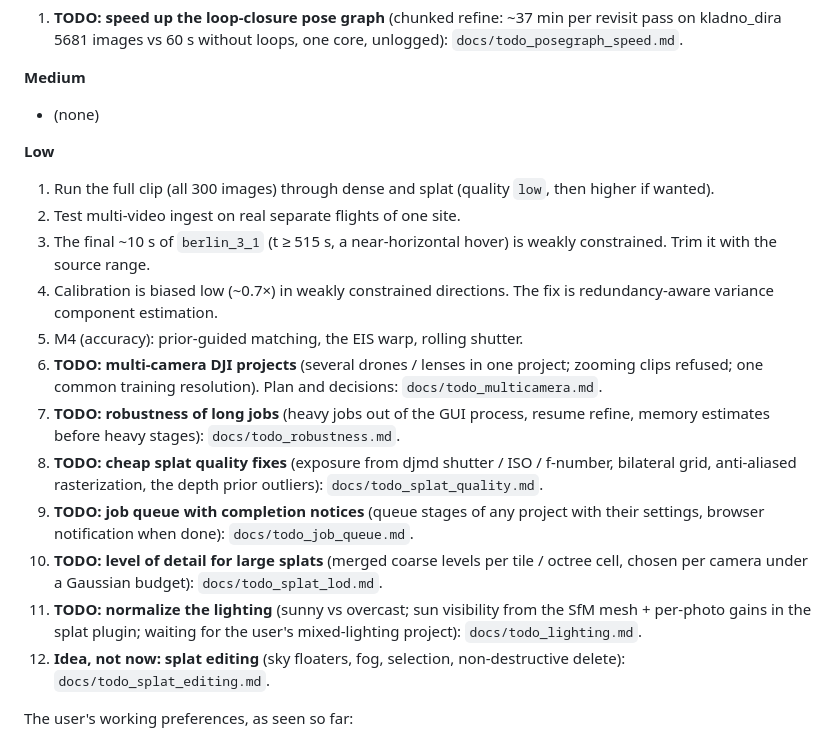
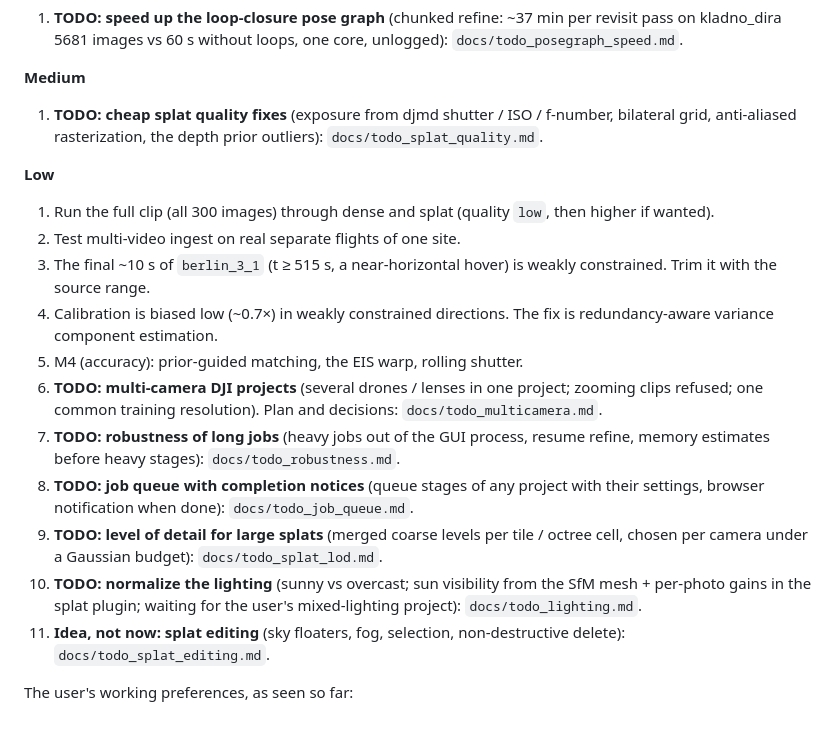
Before and after one commit to klaxalk/modelforge, a Markdown page: CLAUDE.md, the part around the change. GitHub-like rendering.

Commit message:
Docs: splat quality fixes are medium priority
Co-Authored-By: Claude Opus 5.5 <noreply@anthropic.com>
Claude-Session: https://claude.ai/code/session_01LWCvuKxAkJhAjYWow174ix

```diff
--- a/CLAUDE.md
+++ b/CLAUDE.md
@@ -102,7 +102,8 @@ Open items by priority (high / medium / low; the user sets them; the TODO docs f
    images vs 60 s without loops, one core, unlogged): `docs/todo_posegraph_speed.md`.
 
 **Medium**
-- (none)
+1. **TODO: cheap splat quality fixes** (exposure from djmd shutter / ISO / f-number, bilateral grid,
+   anti-aliased rasterization, the depth prior outliers): `docs/todo_splat_quality.md`.
 
 **Low**
 1. Run the full clip (all 300 images) through dense and splat (quality
@@ -117,15 +118,13 @@ Open items by priority (high / medium / low; the user sets them; the TODO docs f
    common training resolution). Plan and decisions: `docs/todo_multicamera.md`.
 7. **TODO: robustness of long jobs** (heavy jobs out of the GUI process, resume refine, memory estimates before
    heavy stages): `docs/todo_robustness.md`.
-8. **TODO: cheap splat quality fixes** (exposure from djmd shutter / ISO / f-number, bilateral grid,
-   anti-aliased rasterization, the depth prior outliers): `docs/todo_splat_quality.md`.
-9. **TODO: job queue with completion notices** (queue stages of any project with their settings, browser
+8. **TODO: job queue with completion notices** (queue stages of any project with their settings, browser
    notification when done): `docs/todo_job_queue.md`.
-10. **TODO: level of detail for large splats** (merged coarse levels per tile / octree cell, chosen per camera
+9. **TODO: level of detail for large splats** (merged coarse levels per tile / octree cell, chosen per camera
    under a Gaussian budget): `docs/todo_splat_lod.md`.
-11. **TODO: normalize the lighting** (sunny vs overcast; sun visibility from the SfM mesh + per-photo gains in the
+10. **TODO: normalize the lighting** (sunny vs overcast; sun visibility from the SfM mesh + per-photo gains in the
    splat plugin; waiting for the user's mixed-lighting project): `docs/todo_lighting.md`.
-12. **Idea, not now: splat editing** (sky floaters, fog, selection, non-destructive delete):
+11. **Idea, not now: splat editing** (sky floaters, fog, selection, non-destructive delete):
    `docs/todo_splat_editing.md`.
 
 The user's working preferences, as seen so far:
```
Also changed, not shown: docs/todo_splat_quality.md (+1 -1 lines).
